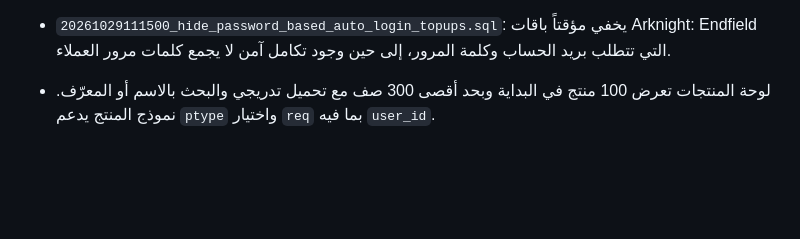
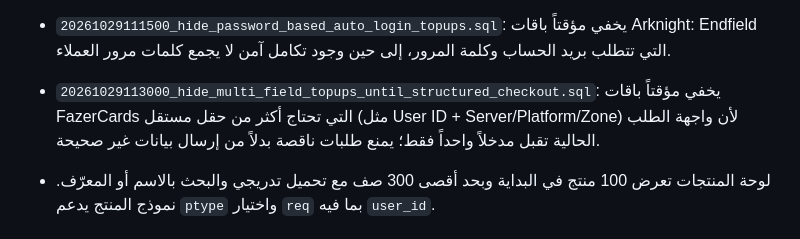
Before and after one commit to Amarov007/Amarix007-store, a Markdown page: SQL-RUN-ORDER.md, the part around the change. Rendered like a GitHub page; blank space fills up the shorter version.

Commit message:
Document multi-field top-up safety gate

```diff
--- a/SQL-RUN-ORDER.md
+++ b/SQL-RUN-ORDER.md
@@ -144,6 +144,8 @@ select jobname, schedule, active from cron.job order by jobname;
 - `20261029104500_correct_chat_app_account_id_labels.sql`: يضمن أن Bigo Live وChamet وDazz Live وCapCut وCall of Duty Mobile تطلب `user_id` بالاسم الصحيح، بدلاً من خلطه بمعرّف لاعب أو بريد إلكتروني.
 - `20261029110000_require_ids_for_single_field_fazer_topups.sql`: يفعّل إدخال المعرّف المناسب حسب توثيق FazerCards في الباقات التي تتطلب حقلاً واحداً (Player ID / User ID / Unique ID / Account ID / Role ID). المنتجات التي تتطلب عدة حقول مستقلة لم تُحوّل إلى نموذج أحادي غير صحيح.
 - `20261029111500_hide_password_based_auto_login_topups.sql`: يخفي مؤقتاً باقات Arknight: Endfield التي تتطلب بريد الحساب وكلمة المرور، إلى حين وجود تكامل آمن لا يجمع كلمات مرور العملاء.
+- `20261029113000_hide_multi_field_topups_until_structured_checkout.sql`: يخفي مؤقتاً باقات FazerCards التي تحتاج أكثر من حقل مستقل (مثل User ID + Server/Platform/Zone) لأن واجهة الطلب الحالية تقبل مدخلاً واحداً فقط؛ يمنع طلبات ناقصة بدلاً من إرسال بيانات غير صحيحة.
+
 
 
 
```
